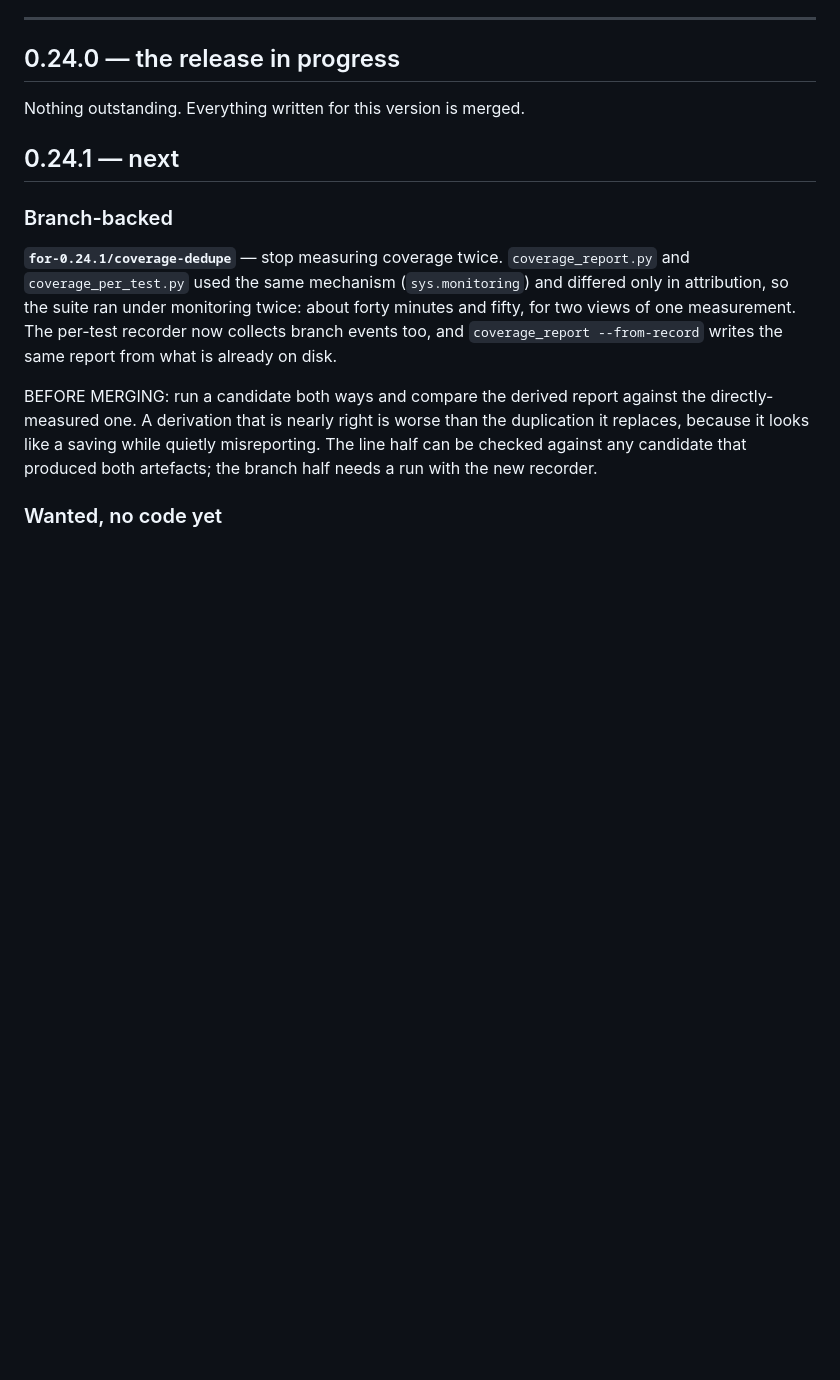
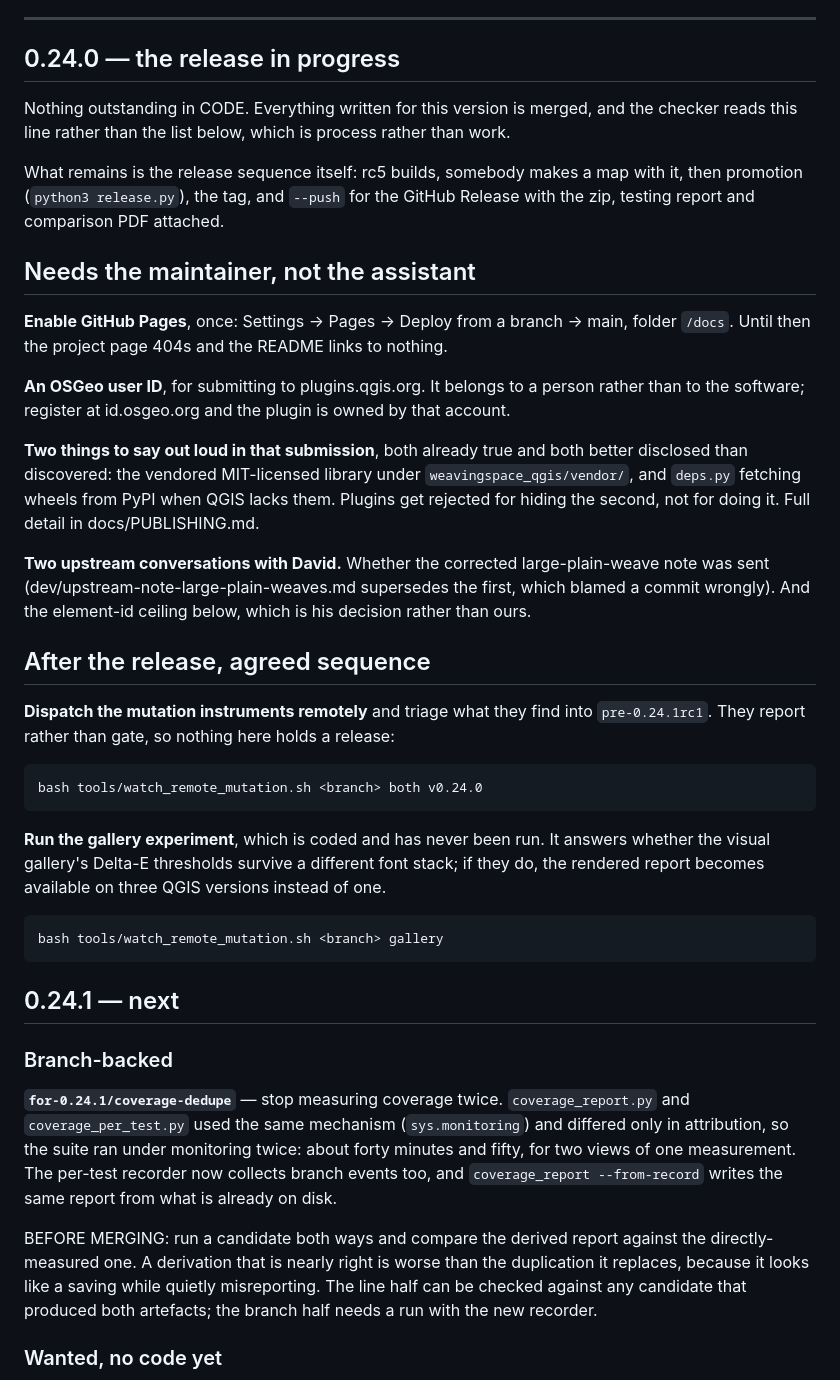
Before and after one commit to FoldingSpace/weavingspaceQGIS, a Markdown page: ROADMAP.md, the part around the change. GitHub-like rendering; blank space fills up the shorter version.

Commit message:
The roadmap holds the whole list, not just today's part of it
It was recording what I happened to write down today, which left out
the largest outstanding piece of work in the project -- submission to
the QGIS plugin repository -- along with GitHub Pages, the two
upstream conversations, and the agreed post-release sequence for the
mutation instruments and the gallery experiment.

Also separates what needs the MAINTAINER from what needs doing: an
OSGeo account and a Pages setting are not work an assistant can take
off anybody's hands, and a list that mixes the two hides the ones
that are actually blocked.

Co-Authored-By: Claude Opus 5 <noreply@anthropic.com>

```diff
--- a/ROADMAP.md
+++ b/ROADMAP.md
@@ -26,7 +26,51 @@ owed, and an entry nobody removes turns it into a diary.
 
 ## 0.24.0 — the release in progress
 
-Nothing outstanding. Everything written for this version is merged.
+Nothing outstanding in CODE. Everything written for this version is
+merged, and the checker reads this line rather than the list below,
+which is process rather than work.
+
+What remains is the release sequence itself: rc5 builds, somebody
+makes a map with it, then promotion (`python3 release.py`), the tag,
+and `--push` for the GitHub Release with the zip, testing report and
+comparison PDF attached.
+
+## Needs the maintainer, not the assistant
+
+**Enable GitHub Pages**, once: Settings -> Pages -> Deploy from a
+branch -> main, folder `/docs`. Until then the project page 404s and
+the README links to nothing.
+
+**An OSGeo user ID**, for submitting to plugins.qgis.org. It belongs
+to a person rather than to the software; register at id.osgeo.org and
+the plugin is owned by that account.
+
+**Two things to say out loud in that submission**, both already true
+and both better disclosed than discovered: the vendored MIT-licensed
+library under `weavingspace_qgis/vendor/`, and `deps.py` fetching
+wheels from PyPI when QGIS lacks them. Plugins get rejected for
+hiding the second, not for doing it. Full detail in
+docs/PUBLISHING.md.
+
+**Two upstream conversations with David.** Whether the corrected
+large-plain-weave note was sent (dev/upstream-note-large-plain-weaves.md
+supersedes the first, which blamed a commit wrongly). And the
+element-id ceiling below, which is his decision rather than ours.
+
+## After the release, agreed sequence
+
+**Dispatch the mutation instruments remotely** and triage what they
+find into `pre-0.24.1rc1`. They report rather than gate, so nothing
+here holds a release:
+
+    bash tools/watch_remote_mutation.sh <branch> both v0.24.0
+
+**Run the gallery experiment**, which is coded and has never been
+run. It answers whether the visual gallery's Delta-E thresholds
+survive a different font stack; if they do, the rendered report
+becomes available on three QGIS versions instead of one.
+
+    bash tools/watch_remote_mutation.sh <branch> gallery
 
 ## 0.24.1 — next
 
```
